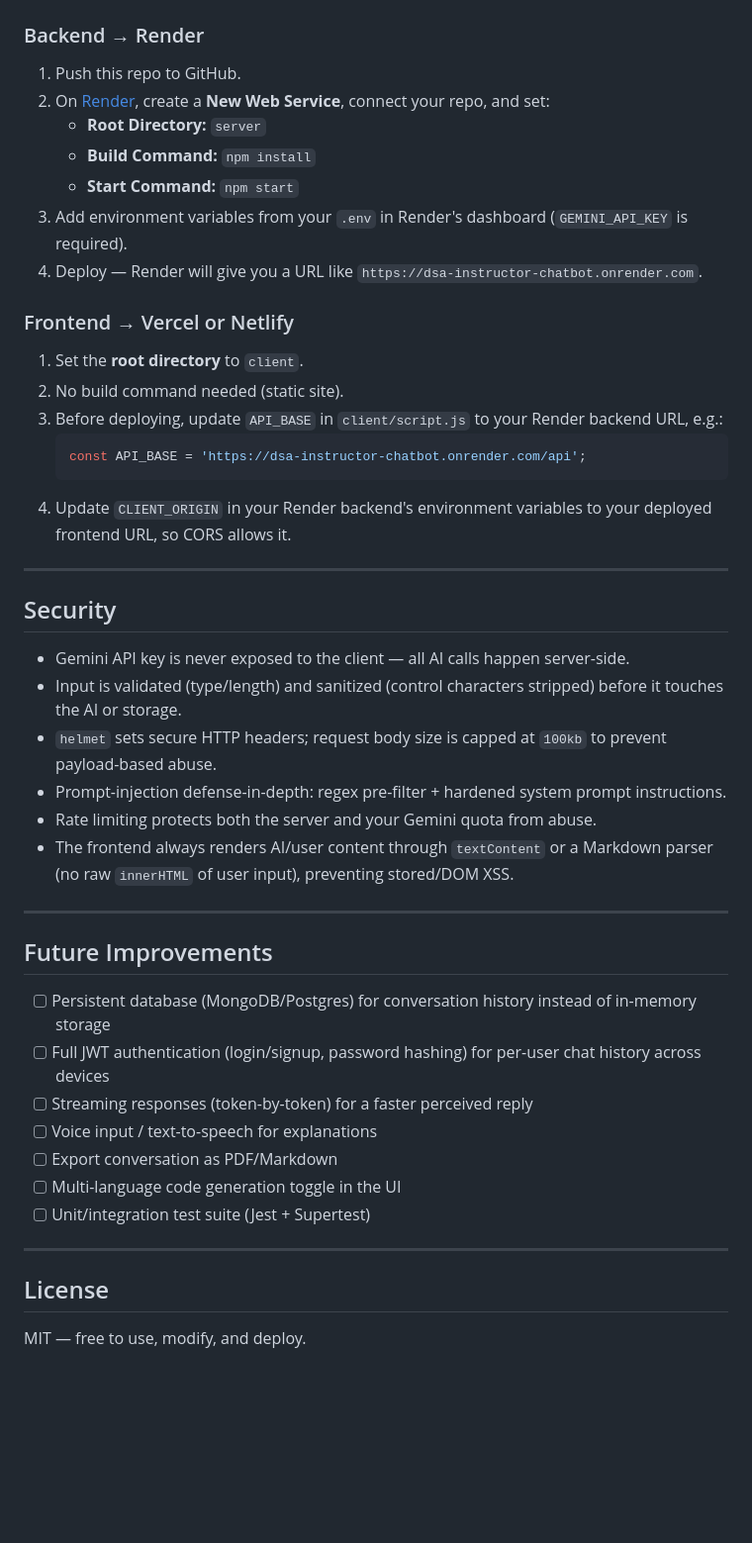
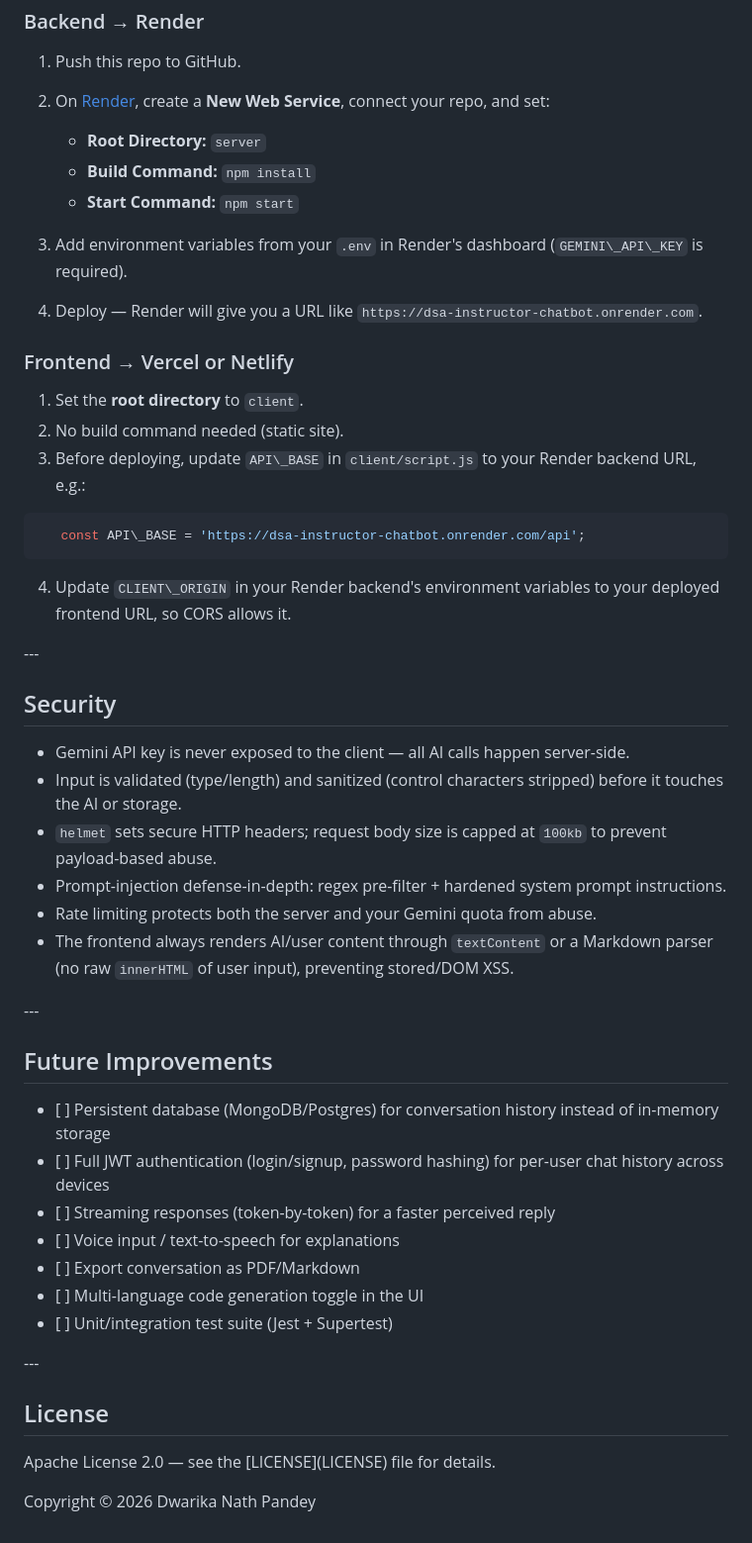
Before and after one commit to dp411854/DSA-Instructor-Chatbot, a Markdown page: README.md, the part around one of its changes. Shown at 99% size. GitHub-like rendering; blank space fills up the shorter version.

````diff
--- a/README.md
+++ b/README.md
@@ -316,60 +330,65 @@ deployment or CORS config needed. Just follow the Render steps below.
 
 1. Push this repo to GitHub.
 2. On [Render](https://render.com), create a **New Web Service**, connect
-   your repo, and set:
-   - **Root Directory:** `server`
-   - **Build Command:** `npm install`
-   - **Start Command:** `npm start`
+your repo, and set:
+
+   * **Root Directory:** `server`
+   * **Build Command:** `npm install`
+   * **Start Command:** `npm start`
 3. Add environment variables from your `.env` in Render's dashboard
-   (`GEMINI_API_KEY` is required).
+(`GEMINI\_API\_KEY` is required).
 4. Deploy — Render will give you a URL like
-   `https://dsa-instructor-chatbot.onrender.com`.
+`https://dsa-instructor-chatbot.onrender.com`.
 
 ### Frontend → Vercel or Netlify
 
 1. Set the **root directory** to `client`.
 2. No build command needed (static site).
-3. Before deploying, update `API_BASE` in `client/script.js` to your Render
-   backend URL, e.g.:
-   ```js
-   const API_BASE = 'https://dsa-instructor-chatbot.onrender.com/api';
+3. Before deploying, update `API\_BASE` in `client/script.js` to your Render
+backend URL, e.g.:
+
+```js
+   const API\_BASE = 'https://dsa-instructor-chatbot.onrender.com/api';
    ```
-4. Update `CLIENT_ORIGIN` in your Render backend's environment variables to
-   your deployed frontend URL, so CORS allows it.
 
----
+4. Update `CLIENT\_ORIGIN` in your Render backend's environment variables to
+your deployed frontend URL, so CORS allows it.
+
+\---
 
 ## Security
 
-- Gemini API key is never exposed to the client — all AI calls happen
-  server-side.
-- Input is validated (type/length) and sanitized (control characters
-  stripped) before it touches the AI or storage.
-- `helmet` sets secure HTTP headers; request body size is capped at
-  `100kb` to prevent payload-based abuse.
-- Prompt-injection defense-in-depth: regex pre-filter + hardened system
-  prompt instructions.
-- Rate limiting protects both the server and your Gemini quota from abuse.
-- The frontend always renders AI/user content through `textContent` or a
-  Markdown parser (no raw `innerHTML` of user input), preventing stored/DOM
-  XSS.
+* Gemini API key is never exposed to the client — all AI calls happen
+server-side.
+* Input is validated (type/length) and sanitized (control characters
+stripped) before it touches the AI or storage.
+* `helmet` sets secure HTTP headers; request body size is capped at
+`100kb` to prevent payload-based abuse.
+* Prompt-injection defense-in-depth: regex pre-filter + hardened system
+prompt instructions.
+* Rate limiting protects both the server and your Gemini quota from abuse.
+* The frontend always renders AI/user content through `textContent` or a
+Markdown parser (no raw `innerHTML` of user input), preventing stored/DOM
+XSS.
 
----
+\---
 
 ## Future Improvements
 
-- [ ] Persistent database (MongoDB/Postgres) for conversation history
-      instead of in-memory storage
-- [ ] Full JWT authentication (login/signup, password hashing) for
-      per-user chat history across devices
-- [ ] Streaming responses (token-by-token) for a faster perceived reply
-- [ ] Voice input / text-to-speech for explanations
-- [ ] Export conversation as PDF/Markdown
-- [ ] Multi-language code generation toggle in the UI
-- [ ] Unit/integration test suite (Jest + Supertest)
+* \[ ] Persistent database (MongoDB/Postgres) for conversation history
+instead of in-memory storage
+* \[ ] Full JWT authentication (login/signup, password hashing) for
+per-user chat history across devices
+* \[ ] Streaming responses (token-by-token) for a faster perceived reply
+* \[ ] Voice input / text-to-speech for explanations
+* \[ ] Export conversation as PDF/Markdown
+* \[ ] Multi-language code generation toggle in the UI
+* \[ ] Unit/integration test suite (Jest + Supertest)
 
----
+\---
 
 ## License
 
-MIT — free to use, modify, and deploy.
+Apache License 2.0 — see the \[LICENSE](LICENSE) file for details.
+
+Copyright © 2026 Dwarika Nath Pandey
````
Also changed, not shown: other parts of README.md (+115 -101 lines).
